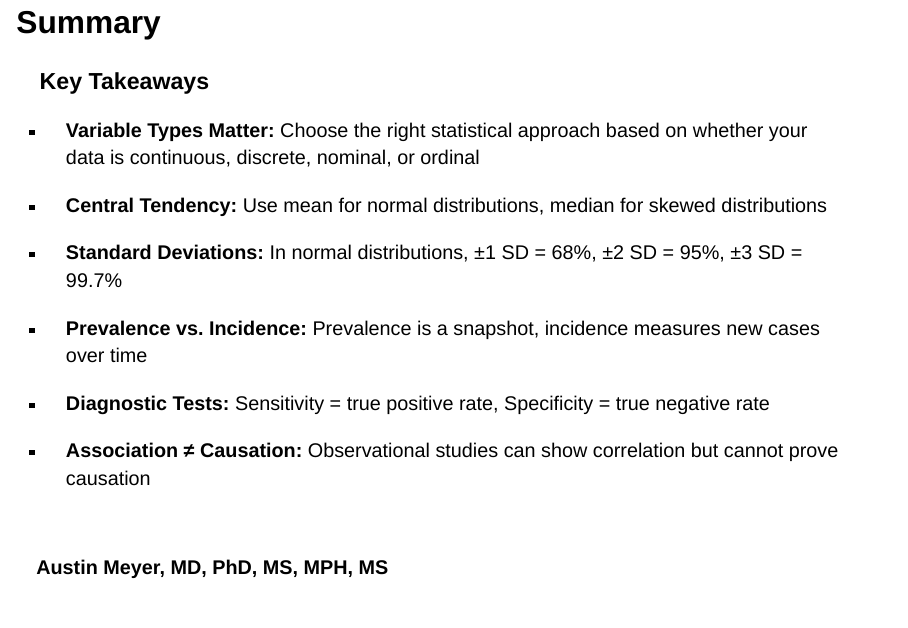
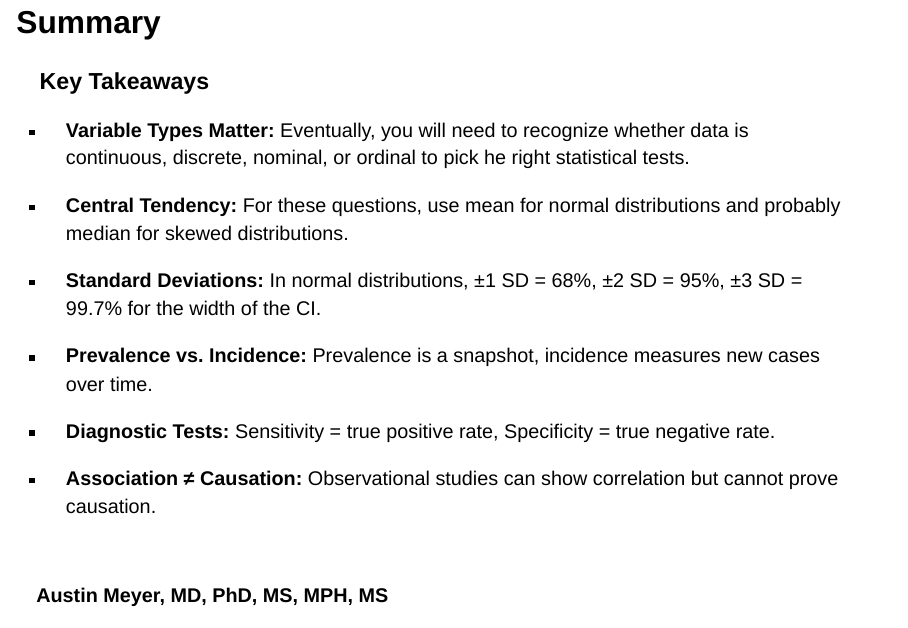
Before and after one commit to ausmeyer/ebm_25_1, a Quarto document (index.qmd): page 38 of 44. Rendered offline with R 4.5, knitr and Pandoc in place of Quarto, with nearby package versions; drawn as Slidy slides in place of the format the file asks for.

Commit message:
adjustments

```diff
--- a/index.qmd
+++ b/index.qmd
@@ -767,17 +767,17 @@ ggplot(scatter_data, aes(x = thumb_sucking, y = food_allergies)) +
 ### Key Takeaways
 
 :::{.incremental}
-- **Variable Types Matter:** Choose the right statistical approach based on whether your data is continuous, discrete, nominal, or ordinal
+- **Variable Types Matter:** Eventually, you will need to recognize whether data is continuous, discrete, nominal, or ordinal to pick he right statistical tests.
 
-- **Central Tendency:** Use mean for normal distributions, median for skewed distributions
+- **Central Tendency:** For these questions, use mean for normal distributions and probably median for skewed distributions.
 
-- **Standard Deviations:** In normal distributions, ±1 SD = 68%, ±2 SD = 95%, ±3 SD = 99.7%
+- **Standard Deviations:** In normal distributions, ±1 SD = 68%, ±2 SD = 95%, ±3 SD = 99.7% for the width of the CI.
 
-- **Prevalence vs. Incidence:** Prevalence is a snapshot, incidence measures new cases over time
+- **Prevalence vs. Incidence:** Prevalence is a snapshot, incidence measures new cases over time.
 
-- **Diagnostic Tests:** Sensitivity = true positive rate, Specificity = true negative rate
+- **Diagnostic Tests:** Sensitivity = true positive rate, Specificity = true negative rate.
 
-- **Association ≠ Causation:** Observational studies can show correlation but cannot prove causation
+- **Association ≠ Causation:** Observational studies can show correlation but cannot prove causation.
 :::
 
 <br>
```
